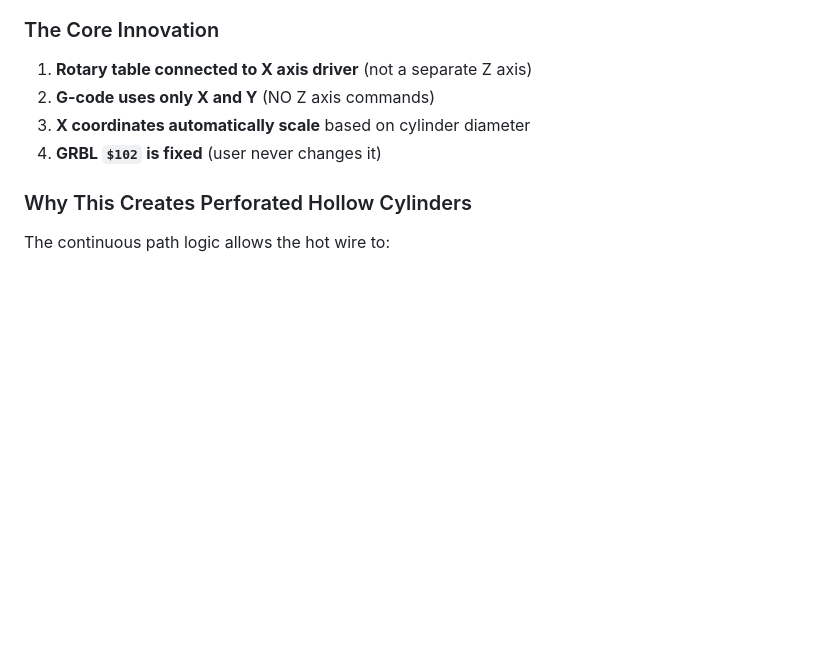
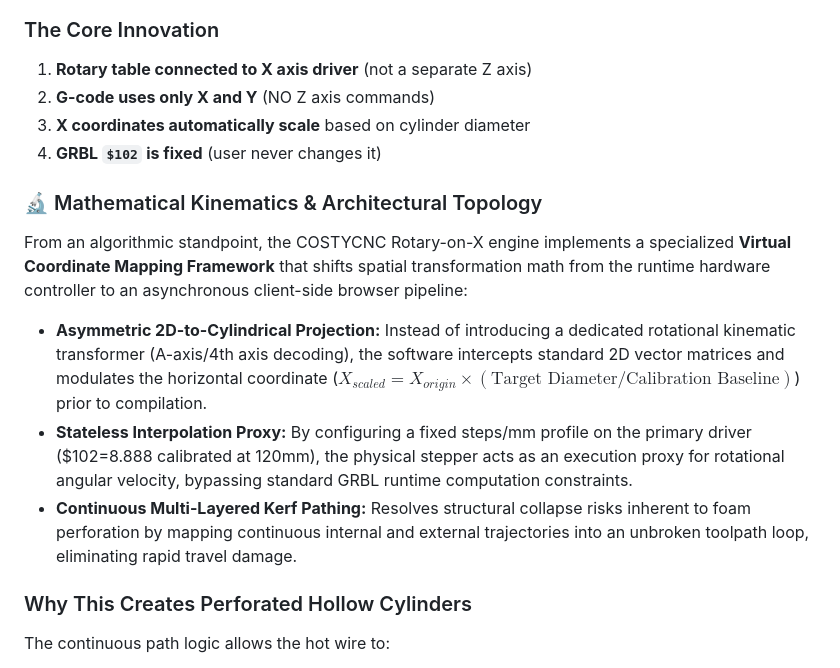
Before and after one commit to costycnc/Image-to-gcode-for-foam-styrofoam-cutter-costycnc-cm10, a Markdown page: README.md, the part around the change. Rendered like a GitHub page; blank space fills up the shorter version.

Commit message:
Enhance README with kinematics and topology details
Added section on Mathematical Kinematics and Architectural Topology to explain the Virtual Coordinate Mapping Framework and its benefits.

```diff
--- a/README.md
+++ b/README.md
@@ -37,6 +37,13 @@ https://www.youtube.com/shorts/MuAxfM_hZJw
 2. **G-code uses only X and Y** (NO Z axis commands)
 3. **X coordinates automatically scale** based on cylinder diameter
 4. **GRBL `$102` is fixed** (user never changes it)
+
+### 🔬 Mathematical Kinematics & Architectural Topology
+From an algorithmic standpoint, the COSTYCNC Rotary-on-X engine implements a specialized **Virtual Coordinate Mapping Framework** that shifts spatial transformation math from the runtime hardware controller to an asynchronous client-side browser pipeline:
+* **Asymmetric 2D-to-Cylindrical Projection:** Instead of introducing a dedicated rotational kinematic transformer (A-axis/4th axis decoding), the software intercepts standard 2D vector matrices and modulates the horizontal coordinate ($X_{scaled} = X_{origin} \times (\text{Target Diameter} / \text{Calibration Baseline})$) prior to compilation.
+* **Stateless Interpolation Proxy:** By configuring a fixed steps/mm profile on the primary driver ($102=8.888 calibrated at 120mm), the physical stepper acts as an execution proxy for rotational angular velocity, bypassing standard GRBL runtime computation constraints.
+* **Continuous Multi-Layered Kerf Pathing:** Resolves structural collapse risks inherent to foam perforation by mapping continuous internal and external trajectories into an unbroken toolpath loop, eliminating rapid travel damage.
+
 
 ### Why This Creates Perforated Hollow Cylinders
 
```
